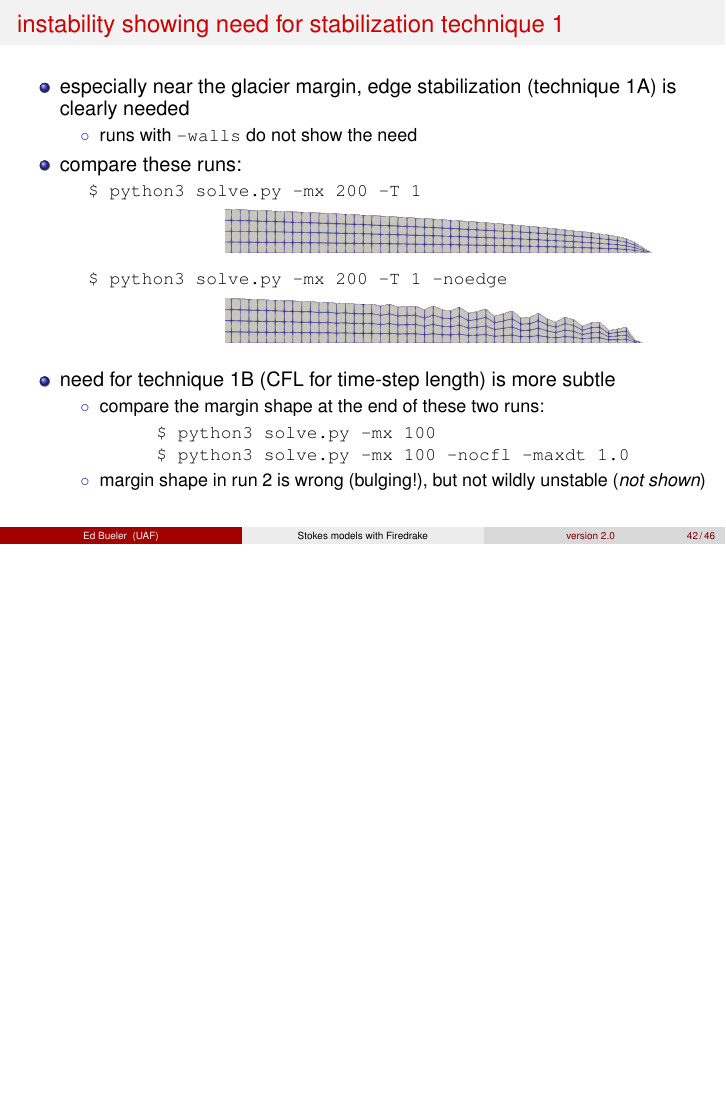
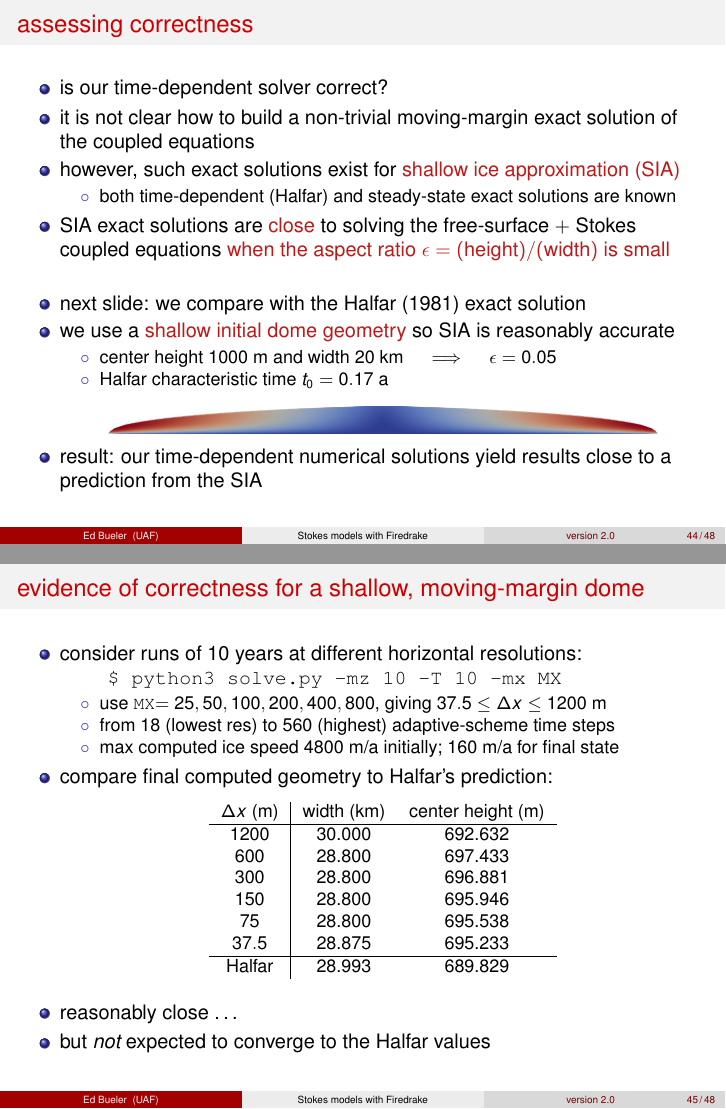
Before and after one commit to bueler/stokes-ice-tutorial, LaTeX slides (latex/slides.tex): page 43 of 47 before the commit and pages 45 and 46 of 49 after it, the two joined at a grey line, the shorter picture padded with empty space. Compiled offline with pdfLaTeX.

Commit message:
slides on using Halfar to assess correctness; also better outline

```diff
--- a/latex/slides.tex
+++ b/latex/slides.tex
@@ -914,4 +914,3 @@ $ mpiexec -n 12 python3 solve.py -dim 3 -baserefine 4 \
 \end{frame}
 
 
-\begin{frame}{choices for \texttt{stage4/}}
@@ -1260,3 +1274,66 @@ $ python3 solve.py -mx 100 -nocfl -maxdt 1.0
+\begin{frame}{assessing correctness}
+
+\begin{itemize}
+\item is our time-dependent solver correct?
+\item it is not clear how to build a non-trivial moving-margin exact solution of the coupled equations
+\item however, such exact solutions exist for \alert{shallow ice approximation (SIA)}
+    \begin{itemize}
+    \item[$\circ$] both time-dependent (Halfar) and steady-state exact solutions are known
+    \end{itemize}
+\item SIA exact solutions are \alert{close} to solving the free-surface $+$ Stokes coupled equations \alert{when the aspect ratio $\eps = (\text{height}) / (\text{width})$ is small}
+
+\bigskip
+\item next slide: we compare with the Halfar (1981) exact solution
+\item we use a \alert{shallow initial dome geometry} so SIA is reasonably accurate
+    \begin{itemize}
+    \item[$\circ$] center height 1000 m and width 20 km \quad $\implies$ \quad $\eps = 0.05$
+    \item[$\circ$] Halfar characteristic time $t_0=0.17$ a
+    \end{itemize}
+
+\smallskip
+\begin{center}
+\includegraphics[width=0.8\textwidth]{figs/halfarinitial.png}
+\end{center}
+
+\item result: our time-dependent numerical solutions yield results close to a prediction from the SIA
+\end{itemize}
+\end{frame}
+
+
+\begin{frame}[fragile]
+\frametitle{evidence of correctness for a shallow, moving-margin dome}
+
+\begin{itemize}
+\item consider runs of 10 years at different horizontal resolutions:
+
+\verb|    $ python3 solve.py -mz 10 -T 10 -mx MX|
+
+    \begin{itemize}
+    \item[$\circ$] use \texttt{MX}$=25,50,100,200,400,800$, giving $37.5 \le \Delta x \le 1200$ m
+    \item[$\circ$] from 18 (lowest res) to 560 (highest) adaptive-scheme time steps
+    \item[$\circ$] max computed ice speed $4800$ m/a initially; $160$ m/a for final state
+    \end{itemize}
+
+\item compare final computed geometry to Halfar's prediction:
+\smallskip
+\begin{center}
+\small
+\begin{tabular}{c|cc}
+$\Delta x$ (m) & width (km) & center height (m) \\ \hline
+$1200$ & 30.000 & 692.632 \\
+$600$ & 28.800 & 697.433 \\
+$300$ & 28.800 & 696.881 \\
+$150$ & 28.800 & 695.946 \\
+$75$ & 28.800 & 695.538 \\
+$37.5$ & 28.875 & 695.233 \\ \hline
+Halfar & 28.993 & 689.829
+\end{tabular}
+\normalsize
+\end{center}
+
+\medskip
+\item reasonably close \dots
+\item but \emph{not} expected to converge to the Halfar values
 \end{itemize}
 \end{frame}
 
```
Also changed, not shown: latex/references.tex (+2 -0 lines), latex/figs/halfarinitial.png (added), latex/slides.tex (107 more changed lines).
